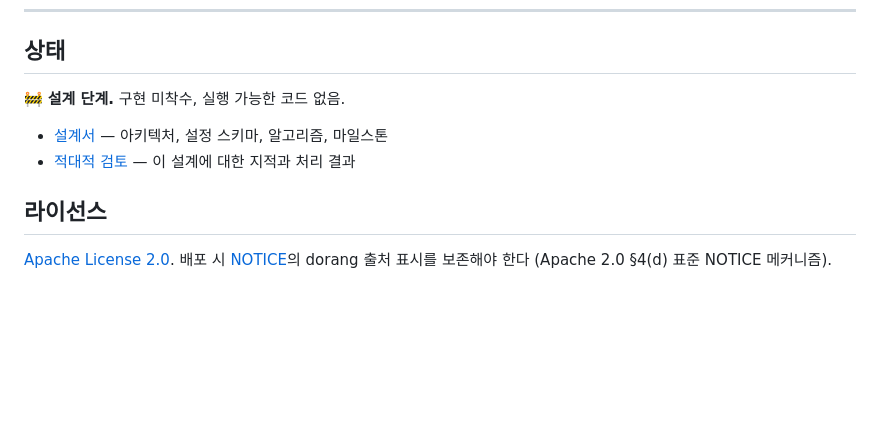
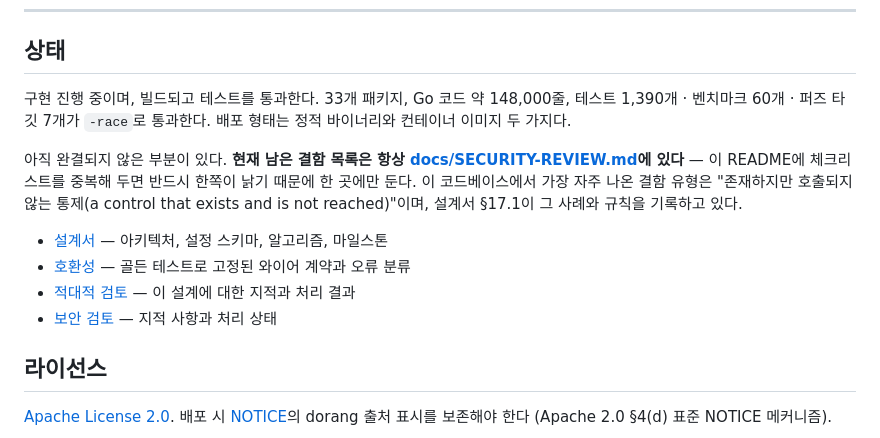
Before and after one commit to ziozzang/dorang, a Markdown page: README.ko.md, the part around one of its changes. Drawn GitHub-style; blank space fills up the shorter version.

```diff
--- a/README.ko.md
+++ b/README.ko.md
@@ -86,10 +86,20 @@ rerank, batch, files — 여기에 **범용 패스스루 엔진**을 더해 프
 
 ## 상태
 
-🚧 **설계 단계.** 구현 미착수, 실행 가능한 코드 없음.
+구현 진행 중이며, 빌드되고 테스트를 통과한다. 33개 패키지, Go 코드 약 148,000줄,
+테스트 1,390개 · 벤치마크 60개 · 퍼즈 타깃 7개가 `-race`로 통과한다. 배포 형태는
+정적 바이너리와 컨테이너 이미지 두 가지다.
+
+아직 완결되지 않은 부분이 있다. **현재 남은 결함 목록은 항상
+[docs/SECURITY-REVIEW.md](docs/SECURITY-REVIEW.md)에 있다** — 이 README에 체크리스트를
+중복해 두면 반드시 한쪽이 낡기 때문에 한 곳에만 둔다. 이 코드베이스에서 가장 자주
+나온 결함 유형은 "존재하지만 호출되지 않는 통제(a control that exists and is not
+reached)"이며, 설계서 §17.1이 그 사례와 규칙을 기록하고 있다.
 
 - [설계서](docs/DESIGN.md) — 아키텍처, 설정 스키마, 알고리즘, 마일스톤
+- [호환성](docs/COMPATIBILITY.md) — 골든 테스트로 고정된 와이어 계약과 오류 분류
 - [적대적 검토](docs/REVIEW.md) — 이 설계에 대한 지적과 처리 결과
+- [보안 검토](docs/SECURITY-REVIEW.md) — 지적 사항과 처리 상태
 
 ## 라이선스
 
```
Also changed, not shown: other parts of README.ko.md (+1 -1 lines), README.md (+17 -3 lines).
